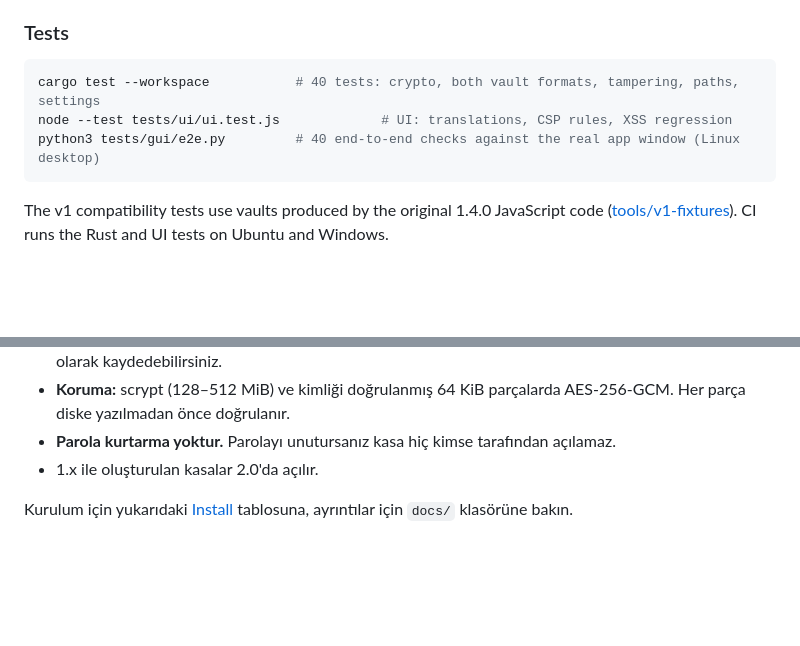
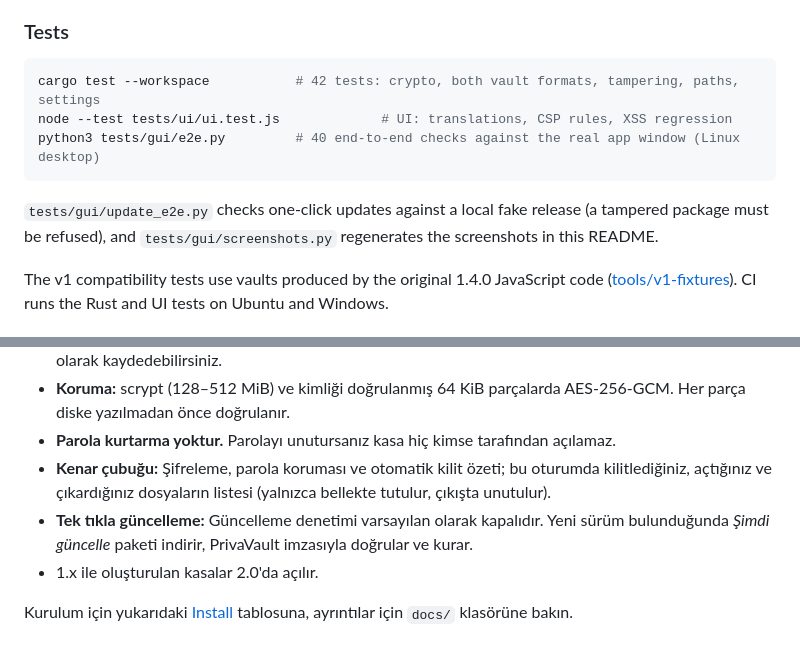
Before and after one commit to TNFX1/PrivaVault, a Markdown page: README.md, 2 parts joined by grey strips. Drawn GitHub-style; blank space fills up the shorter version.

````diff
--- a/README.md
+++ b/README.md
@@ -115,10 +124,13 @@ On Linux you need the WebKitGTK 4.1 development files (Arch: `webkit2gtk-4.1`; D
 ### Tests
 
 ```bash
-cargo test --workspace           # 40 tests: crypto, both vault formats, tampering, paths, settings
+cargo test --workspace           # 42 tests: crypto, both vault formats, tampering, paths, settings
 node --test tests/ui/ui.test.js             # UI: translations, CSP rules, XSS regression
 python3 tests/gui/e2e.py         # 40 end-to-end checks against the real app window (Linux desktop)
 ```
+
+`tests/gui/update_e2e.py` checks one-click updates against a local fake release (a tampered package
+must be refused), and `tests/gui/screenshots.py` regenerates the screenshots in this README.
 
 The v1 compatibility tests use vaults produced by the original 1.4.0 JavaScript code
 ([tools/v1-fixtures](tools/v1-fixtures)). CI runs the Rust and UI tests on Ubuntu and Windows.
@@ -170,6 +182,10 @@ koyu seçilebilir.
 * **Koruma:** scrypt (128–512 MiB) ve kimliği doğrulanmış 64 KiB parçalarda AES-256-GCM. Her parça diske
   yazılmadan önce doğrulanır.
 * **Parola kurtarma yoktur.** Parolayı unutursanız kasa hiç kimse tarafından açılamaz.
+* **Kenar çubuğu:** Şifreleme, parola koruması ve otomatik kilit özeti; bu oturumda kilitlediğiniz, açtığınız
+  ve çıkardığınız dosyaların listesi (yalnızca bellekte tutulur, çıkışta unutulur).
+* **Tek tıkla güncelleme:** Güncelleme denetimi varsayılan olarak kapalıdır. Yeni sürüm bulunduğunda
+  *Şimdi güncelle* paketi indirir, PrivaVault imzasıyla doğrular ve kurar.
 * 1.x ile oluşturulan kasalar 2.0'da açılır.
 
 Kurulum için yukarıdaki [Install](#install) tablosuna, ayrıntılar için `docs/` klasörüne bakın.
````
Also changed, not shown: other parts of README.md (+12 -3 lines), assets/preview.png, docs/screenshots/lock-dark.png, docs/screenshots/lock-light.png, docs/screenshots/vault-dark.png, docs/screenshots/vault-light.png, 1 other file.
